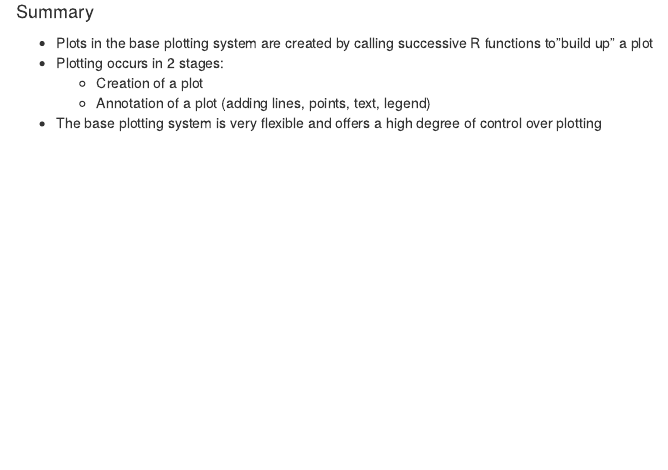
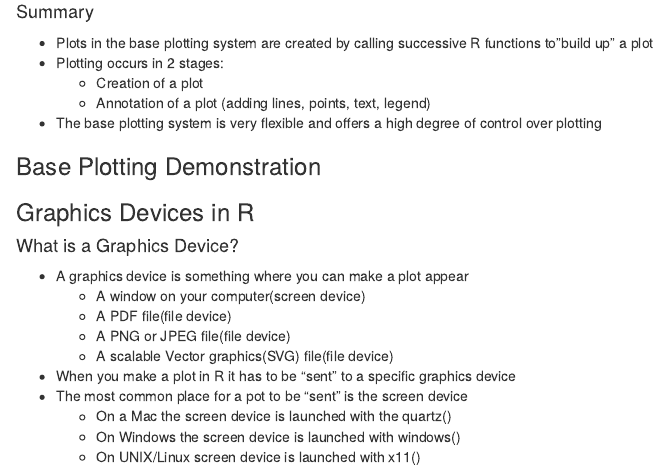
Before and after one commit to jhd6242/Exploratory-data-analysis, an R Markdown document (exploratory data analysis notes.Rmd): the page in a window 1100 px wide, from 12370 px down. Rendered offline with R 4.5, knitr and Pandoc, with nearby package versions.

Commit message:
11102018

```diff
--- a/exploratory data analysis notes.Rmd
+++ b/exploratory data analysis notes.Rmd
@@ -354,3 +354,20 @@ with(airquality, {
       + Creation of a plot
       + Annotation of a plot (adding lines, points, text, legend)
  * The base plotting system is very flexible and offers a high degree of control over plotting
+
+### Base Plotting Demonstration
+
+### Graphics Devices in R
+
+#### What is a Graphics Device?
+
+ * A graphics device is something where you can make a plot appear
+      + A window on your computer(screen device)
+      + A PDF file(file device)
+      + A PNG or JPEG file(file device)
+      + A scalable Vector graphics(SVG) file(file device)
+ * When you make a plot in R it has to be "sent" to a specific graphics device
+ * The most common place for a pot to be "sent" is the screen device
+      + On a Mac the screen device is launched with the quartz()
+      + On Windows the screen device is launched with windows()
+      + On UNIX/Linux screen device is launched with x11()
```
